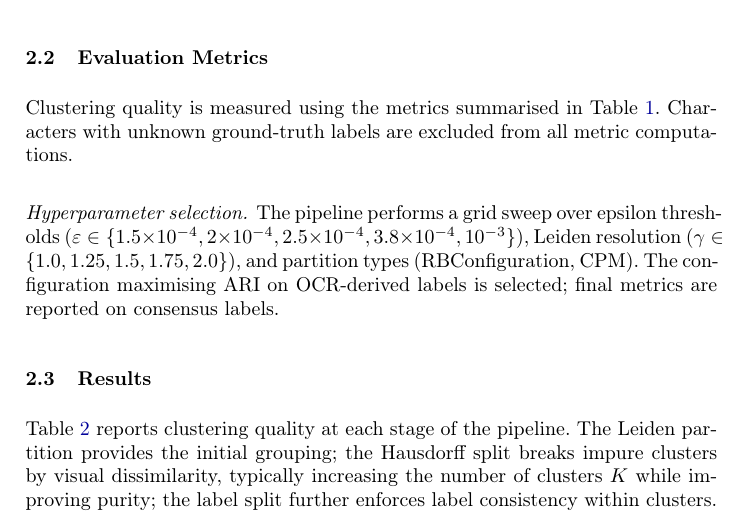
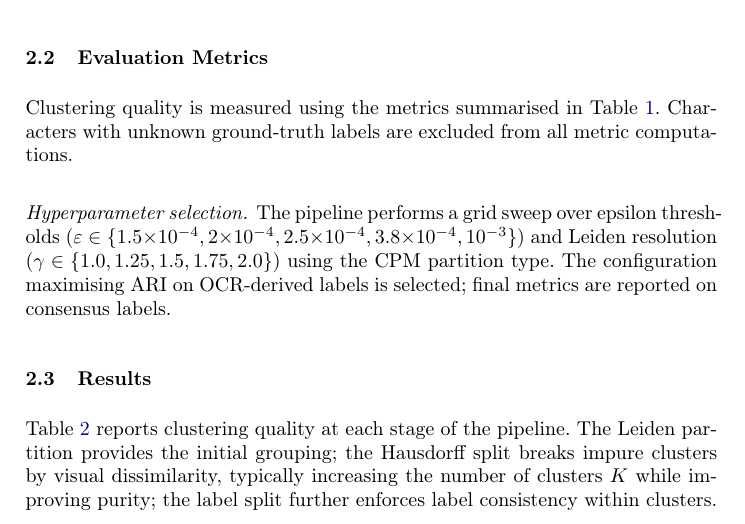
Before and after one commit to mathis-wauquiez/OCRProject, a LaTeX thesis (paper/main.tex, which reads paper/sections/experiments.tex): part of page 5 of 11, cut so that both start at the same text. Compiled offline with pdfLaTeX.

Commit message:
Set partition_types to CPM only; align paper with config
The previous run used CPM as the intended partition type. Update config
to ["CPM"] and paper hyperparameter description to match.

https://claude.ai/code/session_01YayXheP16rhRPkPqfBEZhN

```diff
--- a/paper/sections/experiments.tex
+++ b/paper/sections/experiments.tex
@@ -48,7 +48,7 @@ Characters with unknown ground-truth labels are excluded from all metric computa
 \end{table}
 
 \paragraph{Hyperparameter selection.}
-The pipeline performs a grid sweep over epsilon thresholds ($\varepsilon \in \{1.5{\times}10^{-4}, 2{\times}10^{-4}, 2.5{\times}10^{-4}, 3.8{\times}10^{-4}, 10^{-3}\}$), Leiden resolution ($\gamma \in \{1.0, 1.25, 1.5, 1.75, 2.0\}$), and partition types (RBConfiguration, CPM).
+The pipeline performs a grid sweep over epsilon thresholds ($\varepsilon \in \{1.5{\times}10^{-4}, 2{\times}10^{-4}, 2.5{\times}10^{-4}, 3.8{\times}10^{-4}, 10^{-3}\}$) and Leiden resolution ($\gamma \in \{1.0, 1.25, 1.5, 1.75, 2.0\}$) using the CPM partition type.
 The configuration maximising ARI on OCR-derived labels is selected; final metrics are reported on consensus labels.
 
 
```
Also changed, not shown: confs/clustering.yaml (+1 -1 lines).
